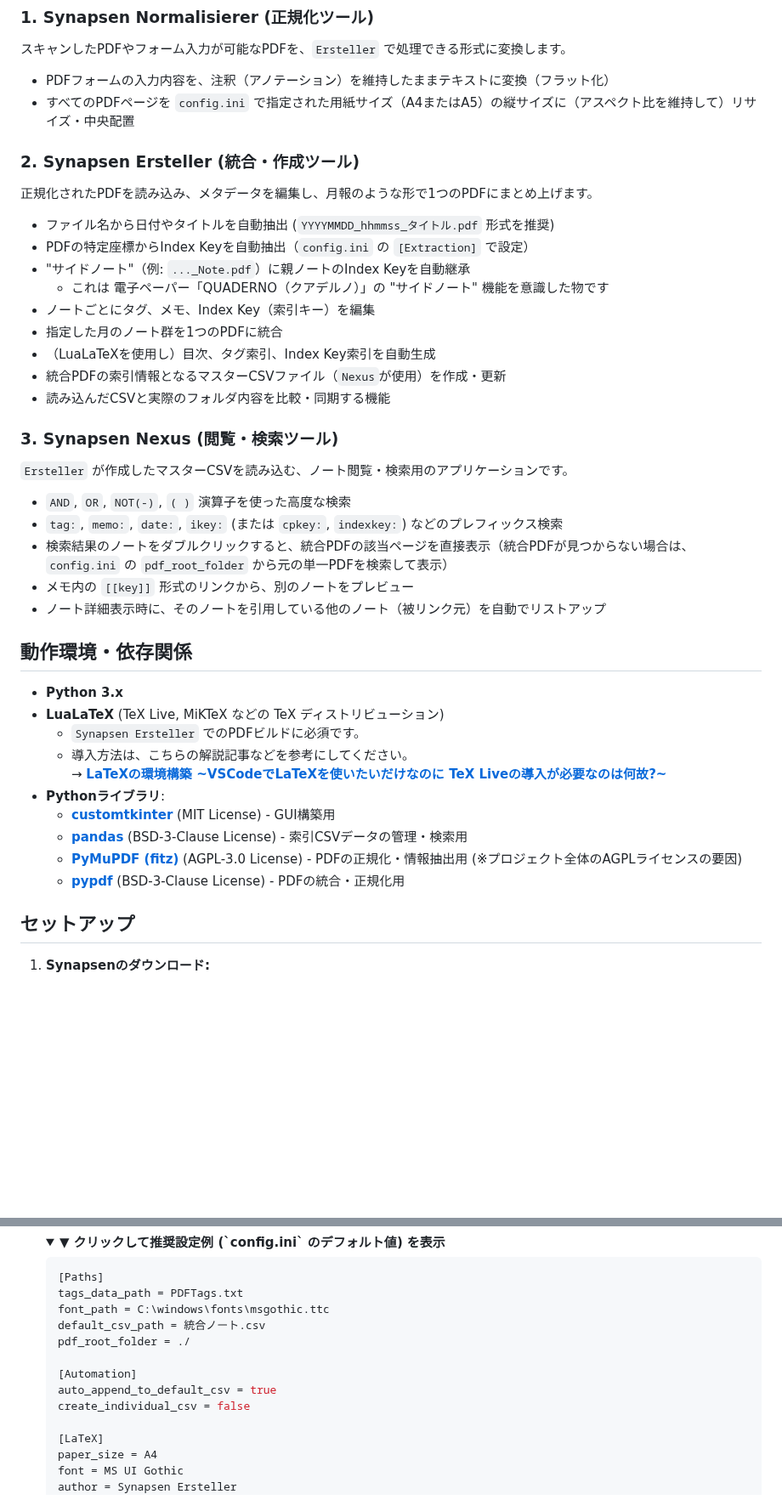
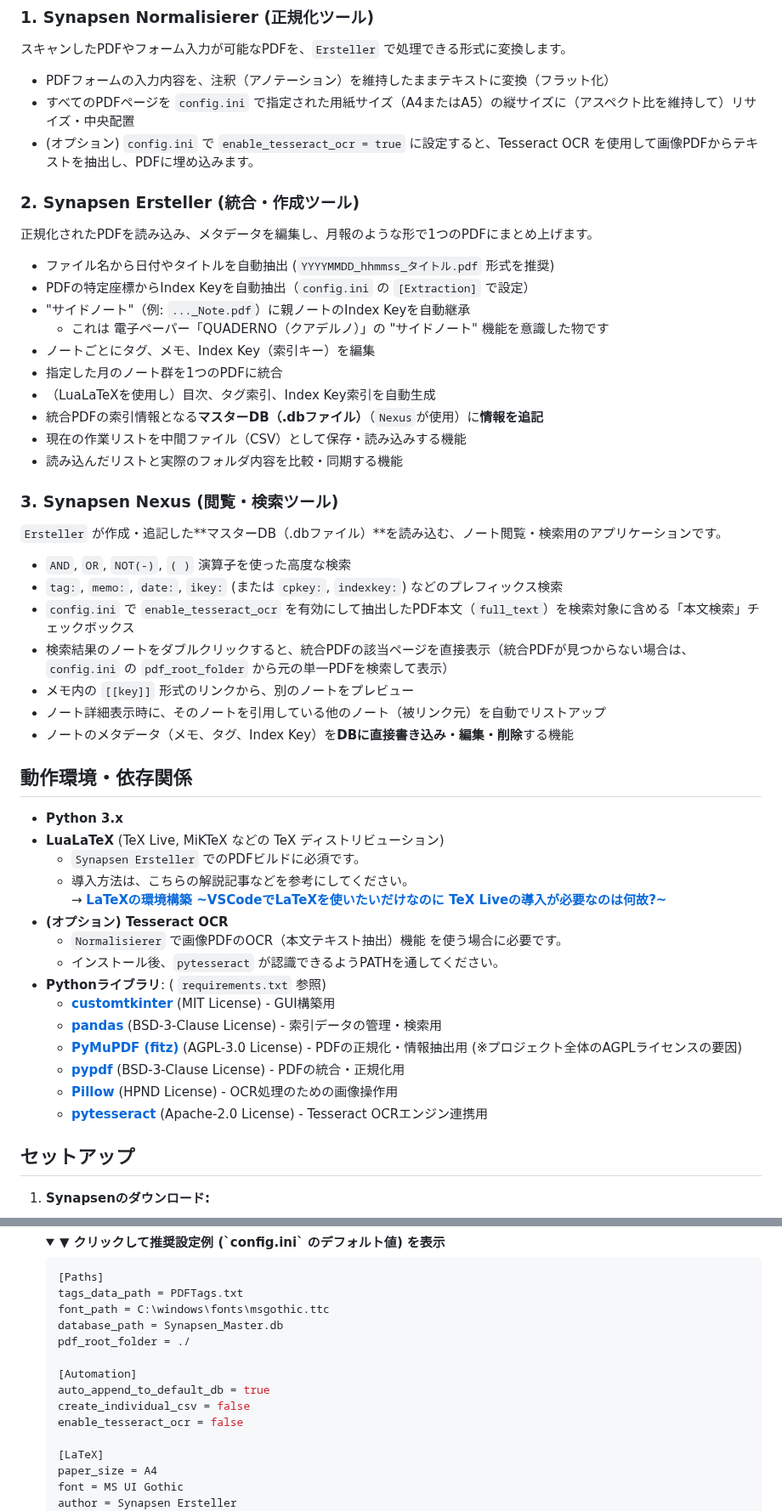
Before and after one commit to Kurato-Tsukishiro/Synapsen, a Markdown page: README.md, 2 parts joined by grey strips. Shown at 85% size. GitHub-like rendering; folded sections open; blank space fills up the shorter version.

Commit message:
change: README.mdを更新し、Tesseract OCRの設定と機能についての説明を追加

```diff
--- a/README.md
+++ b/README.md
@@ -25,6 +25,7 @@
 
 * PDFフォームの入力内容を、注釈（アノテーション）を維持したままテキストに変換（フラット化）
 * すべてのPDFページを `config.ini` で指定された用紙サイズ（A4またはA5）の縦サイズに（アスペクト比を維持して）リサイズ・中央配置
+* (オプション) `config.ini` で `enable_tesseract_ocr = true` に設定すると、Tesseract OCR を使用して画像PDFからテキストを抽出し、PDFに埋め込みます。
 
 ### 2. Synapsen Ersteller (統合・作成ツール)
 
@@ -33,22 +34,25 @@
 * ファイル名から日付やタイトルを自動抽出 (`YYYYMMDD_hhmmss_タイトル.pdf` 形式を推奨)
 * PDFの特定座標からIndex Keyを自動抽出（`config.ini` の `[Extraction]` で設定）
 * "サイドノート"（例: `..._Note.pdf`）に親ノートのIndex Keyを自動継承
-  * これは 電子ペーパー「QUADERNO（クアデルノ）」の "サイドノート" 機能を意識した物です
+    * これは 電子ペーパー「QUADERNO（クアデルノ）」の "サイドノート" 機能を意識した物です
 * ノートごとにタグ、メモ、Index Key（索引キー）を編集
 * 指定した月のノート群を1つのPDFに統合
 * （LuaLaTeXを使用し）目次、タグ索引、Index Key索引を自動生成
-* 統合PDFの索引情報となるマスターCSVファイル（`Nexus`が使用）を作成・更新
-* 読み込んだCSVと実際のフォルダ内容を比較・同期する機能
+* 統合PDFの索引情報となる**マスターDB（.dbファイル）**（`Nexus`が使用）に**情報を追記**
+* 現在の作業リストを中間ファイル（CSV）として保存・読み込みする機能
+* 読み込んだリストと実際のフォルダ内容を比較・同期する機能
 
 ### 3. Synapsen Nexus (閲覧・検索ツール)
 
-`Ersteller` が作成したマスターCSVを読み込む、ノート閲覧・検索用のアプリケーションです。
+`Ersteller` が作成・追記した**マスターDB（.dbファイル）**を読み込む、ノート閲覧・検索用のアプリケーションです。
 
 * `AND`, `OR`, `NOT(-)`, `( )` 演算子を使った高度な検索
 * `tag:`, `memo:`, `date:`, `ikey:` (または `cpkey:`, `indexkey:`) などのプレフィックス検索
+* `config.ini` で `enable_tesseract_ocr` を有効にして抽出したPDF本文（`full_text`）を検索対象に含める「本文検索」チェックボックス
 * 検索結果のノートをダブルクリックすると、統合PDFの該当ページを直接表示（統合PDFが見つからない場合は、`config.ini` の `pdf_root_folder` から元の単一PDFを検索して表示）
 * メモ内の `[[key]]` 形式のリンクから、別のノートをプレビュー
 * ノート詳細表示時に、そのノートを引用している他のノート（被リンク元）を自動でリストアップ
+* ノートのメタデータ（メモ、タグ、Index Key）を**DBに直接書き込み・編集・削除**する機能
 
 ## 動作環境・依存関係
 
@@ -57,11 +61,16 @@
     * `Synapsen Ersteller` でのPDFビルドに必須です。
     * 導入方法は、こちらの解説記事などを参考にしてください。<br>
         → **[LaTeXの環境構築 \~VSCodeでLaTeXを使いたいだけなのに TeX Liveの導入が必要なのは何故?\~](https://qiita.com/Kurato-Tsukishiro/items/58232e619a1878692bed)**
-* **Pythonライブラリ**:
+* **(オプション) Tesseract OCR**
+    * `Normalisierer` で画像PDFのOCR（本文テキスト抽出）機能 を使う場合に必要です。
+    * インストール後、`pytesseract` が認識できるようPATHを通してください。
+* **Pythonライブラリ**: ( `requirements.txt` 参照)
     * [**customtkinter**](https://github.com/TomSchimansky/CustomTkinter) (MIT License) - GUI構築用
-    * [**pandas**](https://github.com/pandas-dev/pandas) (BSD-3-Clause License) - 索引CSVデータの管理・検索用
+    * [**pandas**](https://github.com/pandas-dev/pandas) (BSD-3-Clause License) - 索引データの管理・検索用
     * [**PyMuPDF (fitz)**](https://github.com/pymupdf/PyMuPDF) (AGPL-3.0 License) - PDFの正規化・情報抽出用 (※プロジェクト全体のAGPLライセンスの要因)
     * [**pypdf**](https://github.com/py-pdf/pypdf) (BSD-3-Clause License) - PDFの統合・正規化用
+    * [**Pillow**](https://github.com/python-pillow/Pillow) (HPND License) - OCR処理のための画像操作用
+    * [**pytesseract**](https://github.com/madmaze/pytesseract) (Apache-2.0 License) - Tesseract OCRエンジン連携用
 
 ## セットアップ
 
@@ -145,12 +160,13 @@
     [Paths]
     tags_data_path = PDFTags.txt
     font_path = C:\windows\fonts\msgothic.ttc
-    default_csv_path = 統合ノート.csv
+    database_path = Synapsen_Master.db
     pdf_root_folder = ./
 
     [Automation]
-    auto_append_to_default_csv = true
+    auto_append_to_default_db = true
     create_individual_csv = false
+    enable_tesseract_ocr = false
 
     [LaTeX]
     paper_size = A4
```
Also changed, not shown: other parts of README.md (+17 -8 lines).
